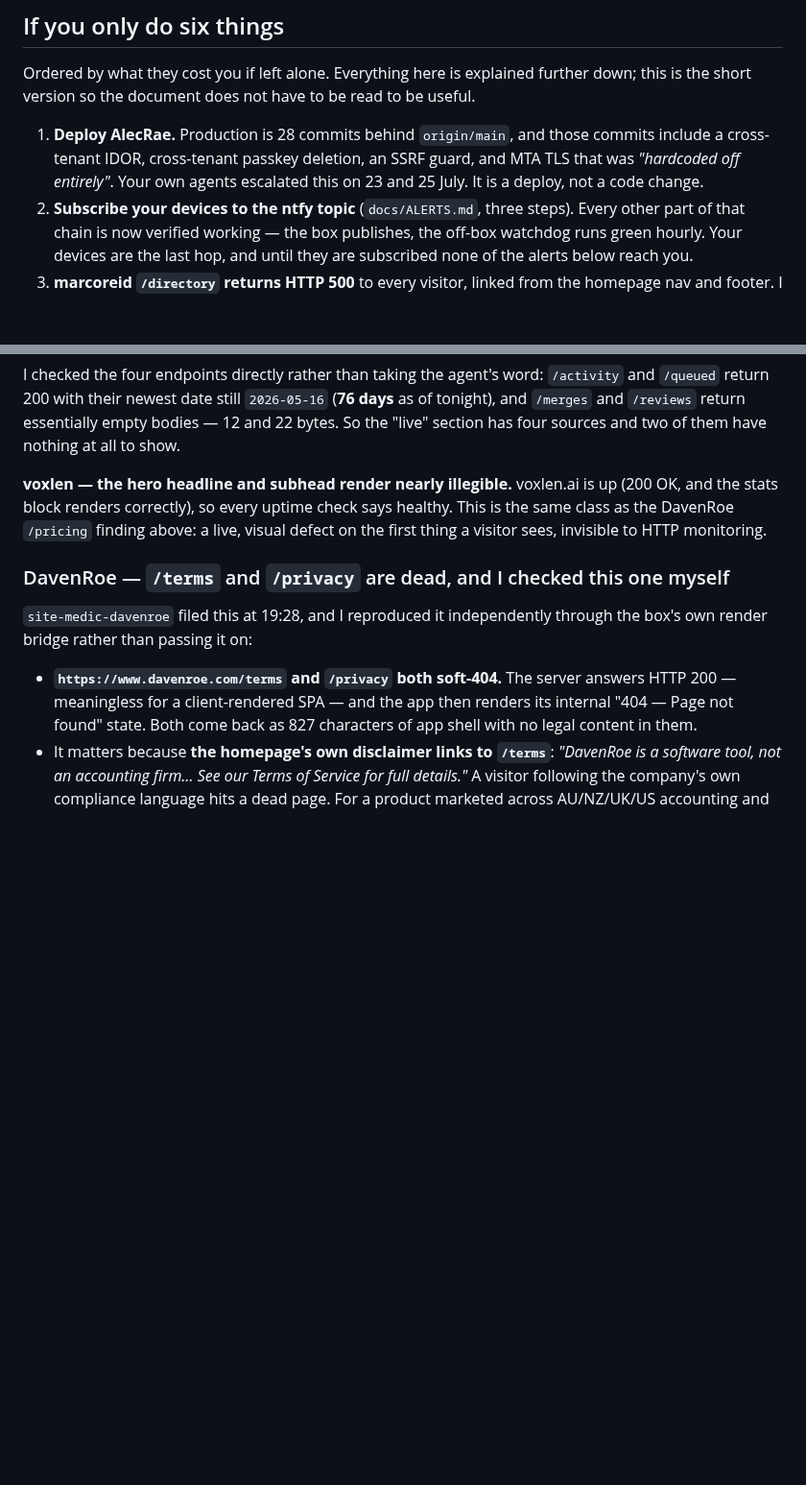
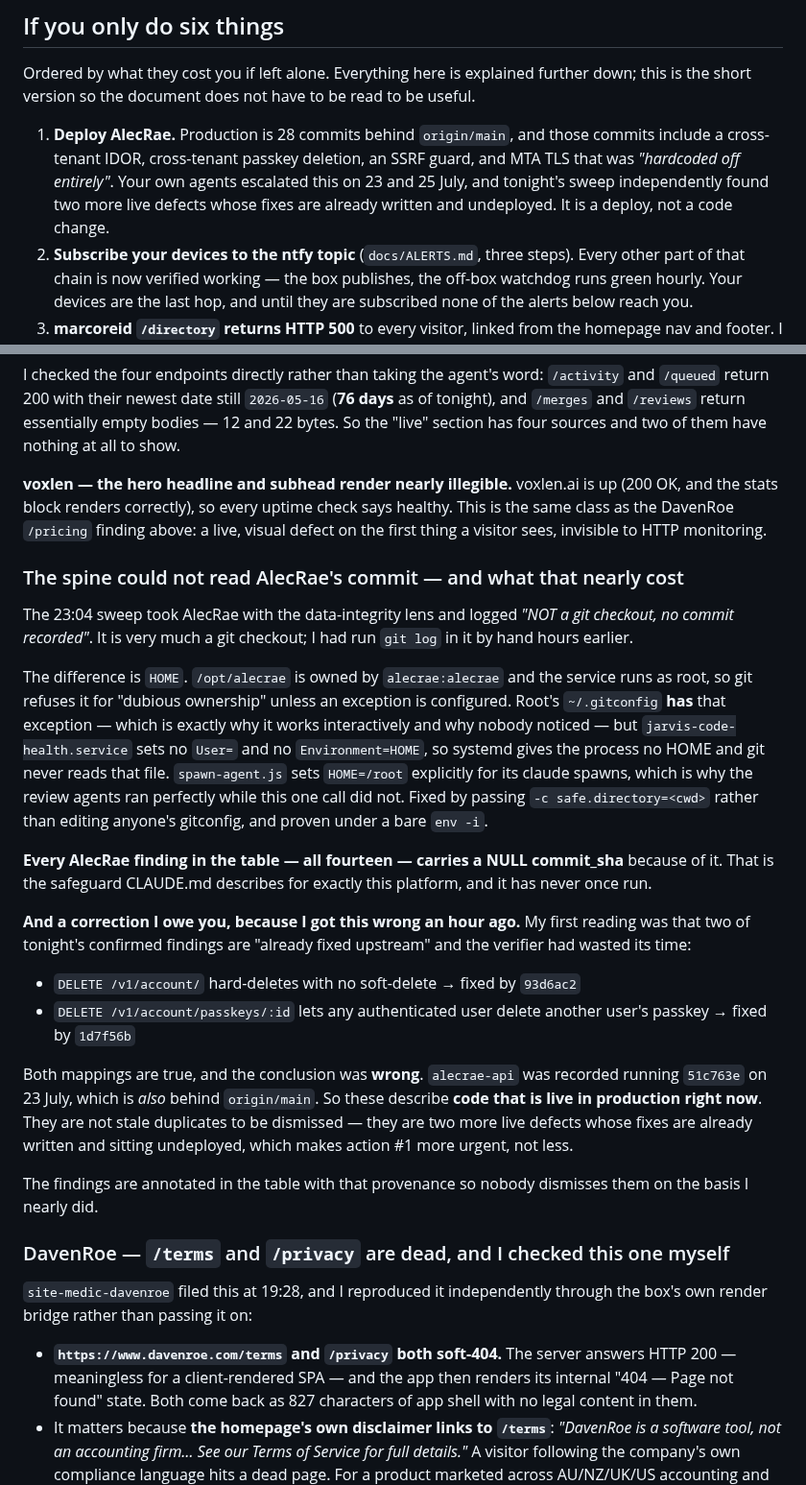
Before and after one commit to ccantynz-alt/jarvis-platform, a Markdown page: docs/FINDINGS-2026-07-30.md, 2 parts joined by grey strips. Shown at 96% size. GitHub-like rendering; blank space fills up the shorter version.

Commit message:
Correct myself: those AlecRae findings are live, not stale duplicates
My previous commit said an adversarial verifier had been "spent proving that
already-fixed code is broken" and that Craig would have been "sent to fix the same
thing twice". The commit mappings were right and the conclusion was wrong, in the
direction that does harm.

alecrae-api was recorded running 51c763e on 23 July, which is ALSO behind
origin/main. So tonight's confirmed findings — an account delete with no recovery
window, and a passkey route that lets any authenticated user delete another user's
credential — describe code that is live in production right now. They are not stale
duplicates to be waved away. They are two more live defects whose fixes are already
written and sitting undeployed, which makes the deploy more urgent rather than less.

Dismissing a live cross-tenant passkey deletion as "already fixed" is exactly the
kind of confident wrong call this whole document is about, so it is corrected in
place rather than quietly amended, and both findings are annotated in the table
with that provenance so nobody repeats it.

Also recorded there: the HOME/safe.directory bug meant every one of the fourteen
AlecRae findings in the table carries a NULL commit_sha. The safeguard CLAUDE.md
describes for exactly this platform has never once run.

Co-Authored-By: Claude Opus 5 <noreply@anthropic.com>

```diff
--- a/docs/FINDINGS-2026-07-30.md
+++ b/docs/FINDINGS-2026-07-30.md
@@ -9,7 +9,9 @@ useful.
 1. **Deploy AlecRae.** Production is 28 commits behind `origin/main`, and those
    commits include a cross-tenant IDOR, cross-tenant passkey deletion, an SSRF
    guard, and MTA TLS that was *"hardcoded off entirely"*. Your own agents
-   escalated this on 23 and 25 July. It is a deploy, not a code change.
+   escalated this on 23 and 25 July, and tonight's sweep independently found two
+   more live defects whose fixes are already written and undeployed. It is a
+   deploy, not a code change.
 2. **Subscribe your devices to the ntfy topic** (`docs/ALERTS.md`, three steps).
    Every other part of that chain is now verified working — the box publishes, the
    off-box watchdog runs green hourly. Your devices are the last hop, and until
@@ -436,6 +438,43 @@ up (200 OK, and the stats block renders correctly), so every uptime check says
 healthy. This is the same class as the DavenRoe `/pricing` finding above: a live,
 visual defect on the first thing a visitor sees, invisible to HTTP monitoring.
 
+### The spine could not read AlecRae's commit — and what that nearly cost
+
+The 23:04 sweep took AlecRae with the data-integrity lens and logged *"NOT a git
+checkout, no commit recorded"*. It is very much a git checkout; I had run `git log`
+in it by hand hours earlier.
+
+The difference is `HOME`. `/opt/alecrae` is owned by `alecrae:alecrae` and the
+service runs as root, so git refuses it for "dubious ownership" unless an exception
+is configured. Root's `~/.gitconfig` **has** that exception — which is exactly why
+it works interactively and why nobody noticed — but `jarvis-code-health.service`
+sets no `User=` and no `Environment=HOME`, so systemd gives the process no HOME and
+git never reads that file. `spawn-agent.js` sets `HOME=/root` explicitly for its
+claude spawns, which is why the review agents ran perfectly while this one call did
+not. Fixed by passing `-c safe.directory=<cwd>` rather than editing anyone's
+gitconfig, and proven under a bare `env -i`.
+
+**Every AlecRae finding in the table — all fourteen — carries a NULL commit_sha**
+because of it. That is the safeguard CLAUDE.md describes for exactly this platform,
+and it has never once run.
+
+**And a correction I owe you, because I got this wrong an hour ago.** My first
+reading was that two of tonight's confirmed findings are "already fixed upstream"
+and the verifier had wasted its time:
+
+- `DELETE /v1/account/` hard-deletes with no soft-delete → fixed by `93d6ac2`
+- `DELETE /v1/account/passkeys/:id` lets any authenticated user delete another
+  user's passkey → fixed by `1d7f56b`
+
+Both mappings are true, and the conclusion was **wrong**. `alecrae-api` was recorded
+running `51c763e` on 23 July, which is *also* behind `origin/main`. So these
+describe **code that is live in production right now**. They are not stale
+duplicates to be dismissed — they are two more live defects whose fixes are already
+written and sitting undeployed, which makes action #1 more urgent, not less.
+
+The findings are annotated in the table with that provenance so nobody dismisses
+them on the basis I nearly did.
+
 ### DavenRoe — `/terms` and `/privacy` are dead, and I checked this one myself
 
 `site-medic-davenroe` filed this at 19:28, and I reproduced it independently
```
